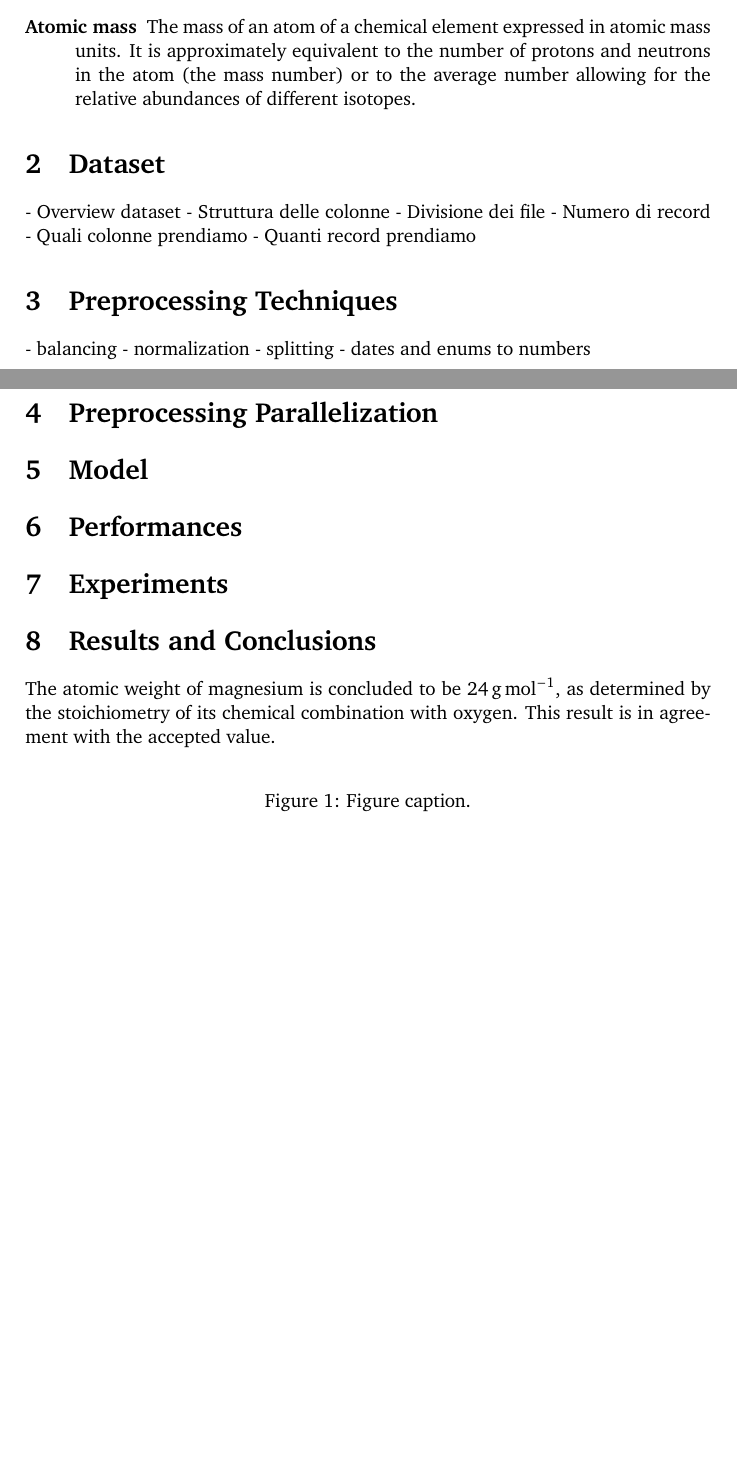
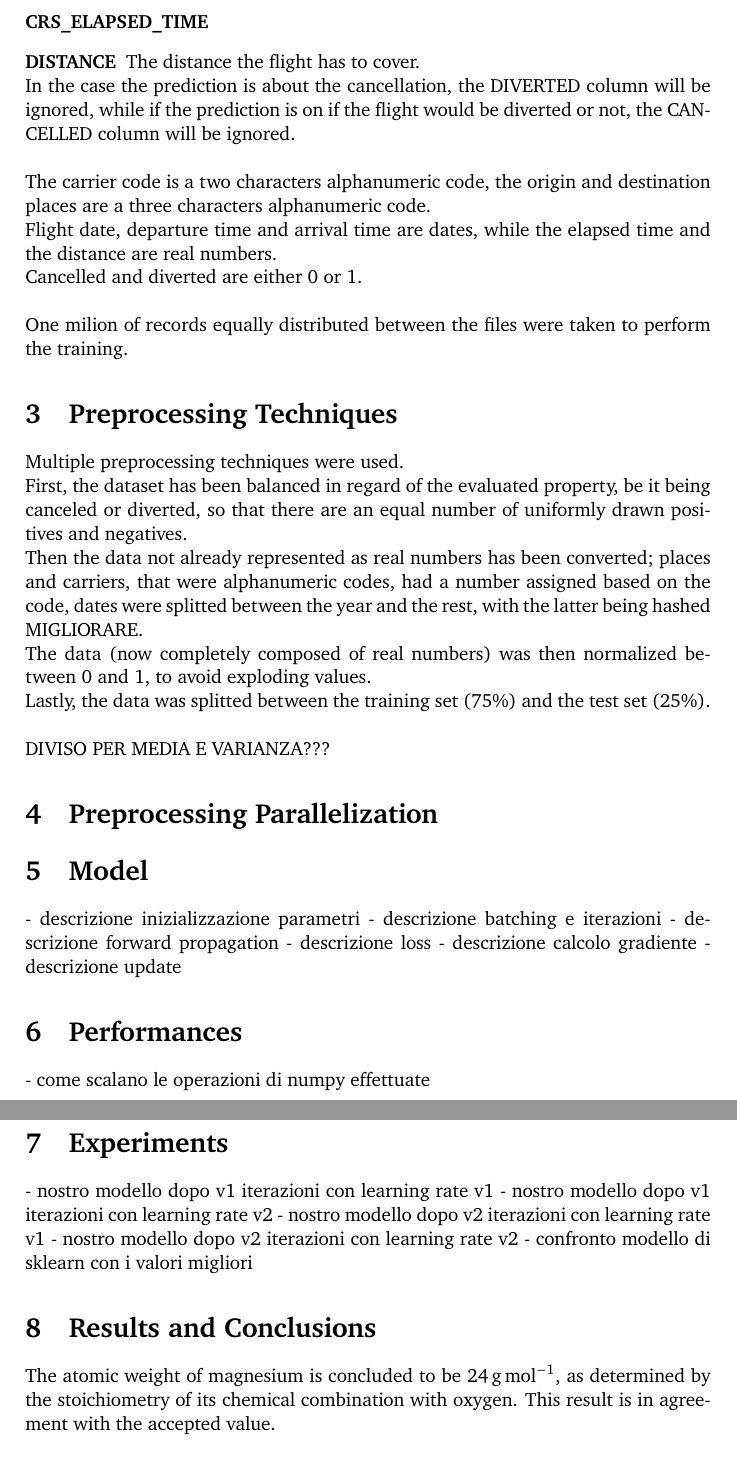
Before and after one commit to manuelelucchi/AirlineDeparture, a LaTeX document (report/report.tex): two parts of pages 1 and 2 of 2 before the commit and two parts of pages 2 and 3 of 3 after it, joined at a grey line, cut at the place of the change, the shorter picture padded with empty space. Compiled offline with pdfLaTeX.

Commit message:
improved report

```diff
--- a/report/report.tex
+++ b/report/report.tex
@@ -42,8 +42,8 @@
 \section{Definitions}\label{definitions} % Labels provide a point for referencing, in this case with \ref{definitions} to refer to this subsection number
 
 \begin{description}
-	\item[Stoichiometry] The relationship between the relative quantities of substances taking part in a reaction or forming a compound, typically a ratio of whole integers.
-	\item[Atomic mass] The mass of an atom of a chemical element expressed in atomic mass units. It is approximately equivalent to the number of protons and neutrons in the atom (the mass number) or to the average number allowing for the relative abundances of different isotopes.
+	\item[Label]
+	\item[Model]
 \end{description}
 
 %----------------------------------------------------------------------------------------
@@ -52,9 +52,3 @@
 
 \section{Dataset}
 
-- Overview dataset
-- Struttura delle colonne
-- Divisione dei file
-- Numero di record
-- Quali colonne prendiamo
-- Quanti record prendiamo
@@ -61,3 +67,14 @@
+	\item[CRS\_ELAPSED\_TIME]
+	\item[DISTANCE] The distance the flight has to cover.
+\end{description}
+
+In the case the prediction is about the cancellation, the DIVERTED column will be ignored, while if the prediction is on if the flight would be diverted or not, the CANCELLED column will be ignored.\\
+
+The carrier code is a two characters alphanumeric code, the origin and destination places are a three characters alphanumeric code.\\
+Flight date, departure time and arrival time are dates, while the elapsed time and the distance are real numbers.\\
+Cancelled and diverted are either 0 or 1.\\
+
+One milion of records equally distributed between the files were taken to perform the training.
 
 %----------------------------------------------------------------------------------------
 %	PREPROCESSING TECHNIQUES
@@ -65,10 +82,14 @@
 
 \section{Preprocessing Techniques}
 
-- balancing
-- normalization
-- splitting
-- dates and enums to numbers
+Multiple preprocessing techniques were used.\\
+First, the dataset has been balanced in regard of the evaluated property, be it being canceled or diverted, so that there are an equal number of uniformly drawn positives and negatives.\\
+Then the data not already represented as real numbers has been converted; places and carriers, that were alphanumeric codes, had a number assigned based on the code, dates were splitted between the year and the rest, with the latter being hashed MIGLIORARE.\\
+The data (now completely composed of real numbers) was then normalized between 0 and 1, to avoid exploding values.\\
+Lastly, the data was splitted between the training set (75\%) and the test set (25\%).\\
+
+DIVISO PER MEDIA E VARIANZA???
+
 
 %----------------------------------------------------------------------------------------
 %	PREPROCESSING PARALLELIZATION
@@ -82,17 +103,32 @@
 
 \section{Model}
 
+- descrizione inizializzazione parametri
+- descrizione batching e iterazioni
+- descrizione forward propagation
+- descrizione loss
+- descrizione calcolo gradiente
+- descrizione update
+
 %----------------------------------------------------------------------------------------
 %	PERFORMANCES
 %----------------------------------------------------------------------------------------
 
 \section{Performances}
 
+- come scalano le operazioni di numpy effettuate
+
 %----------------------------------------------------------------------------------------
 %	EXPERIMENTS
 %----------------------------------------------------------------------------------------
 
 \section{Experiments}
+
+- nostro modello dopo v1 iterazioni con learning rate v1
+- nostro modello dopo v1 iterazioni con learning rate v2
+- nostro modello dopo v2 iterazioni con learning rate v1
+- nostro modello dopo v2 iterazioni con learning rate v2
+- confronto modello di sklearn con i valori migliori
 
 %----------------------------------------------------------------------------------------
 %	RESULTS AND CONCLUSIONS
@@ -101,12 +137,6 @@
 \section{Results and Conclusions}
 
 The atomic weight of magnesium is concluded to be \SI{24}{\gram\per\mol}, as determined by the stoichiometry of its chemical combination with oxygen. This result is in agreement with the accepted value.
-
-\begin{figure}[H] % [H] forces the figure to be placed exactly where it appears in the text
-	\centering % Horizontally center the figure
-	%\includegraphics[width=0.65\textwidth]{placeholder} % Include the figure
-	\caption{Figure caption.}
-\end{figure}
 
 %----------------------------------------------------------------------------------------
 %	BIBLIOGRAPHY
```
Also changed, not shown: report/report.pdf, report/report.tex (12 more changed lines).
